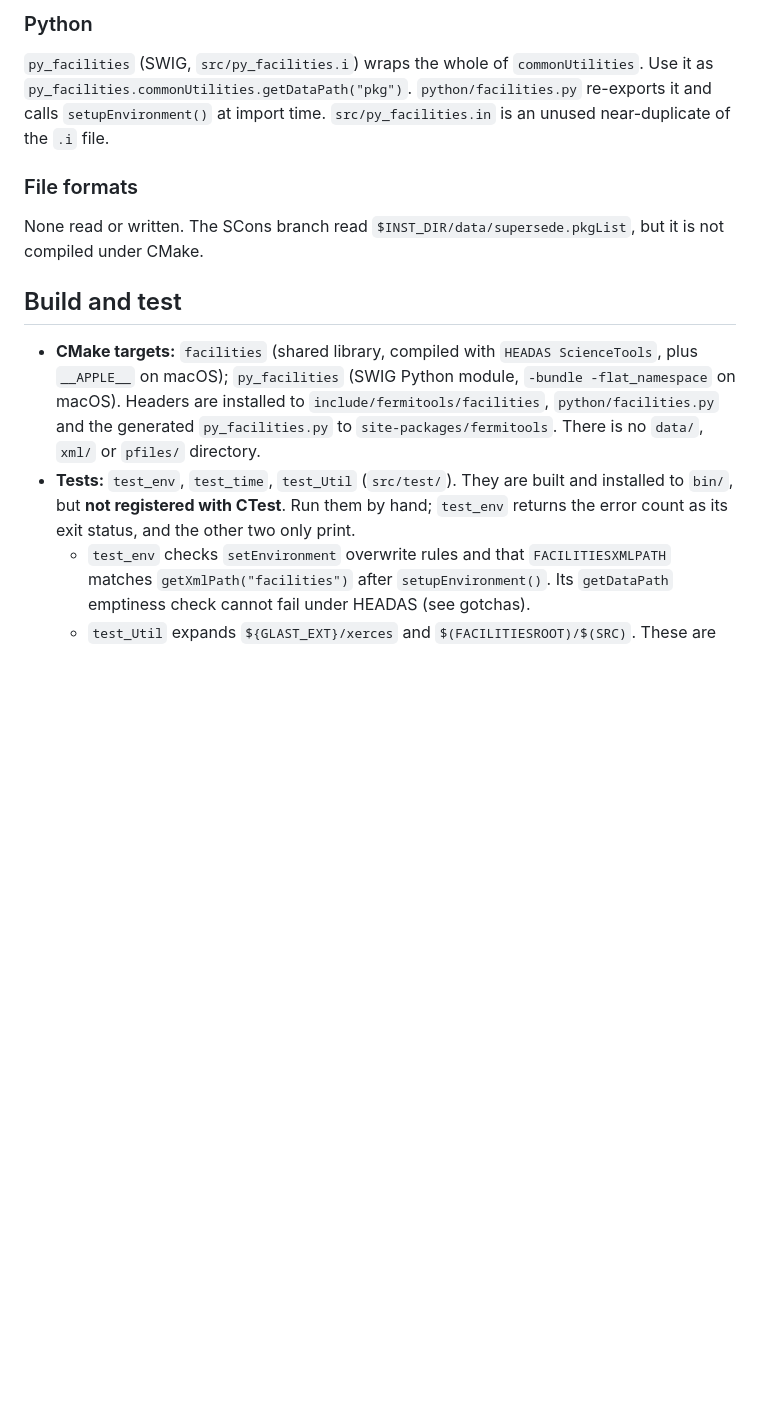
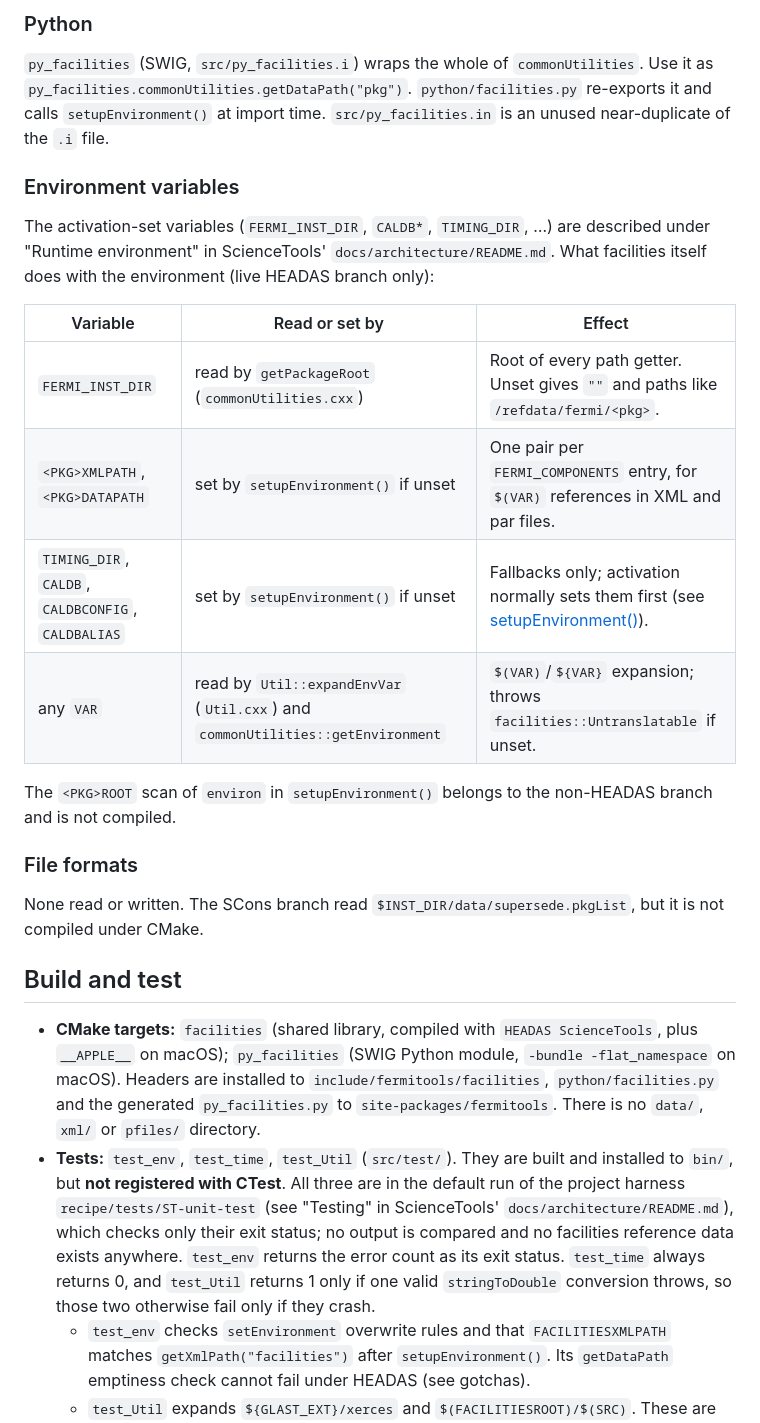
Before and after one commit to fermi-lat/facilities, a Markdown page: doc/architecture/README.md, the part around the change. Rendered like a GitHub page; blank space fills up the shorter version.

Commit message:
Align architecture doc with updated writing guidance
Co-Authored-By: Claude Opus 5.5 <noreply@anthropic.com>

```diff
--- a/doc/architecture/README.md
+++ b/doc/architecture/README.md
@@ -196,6 +196,23 @@ None. The three test programs (below) are installed to `bin/`.
 re-exports it and calls `setupEnvironment()` at import time.
 `src/py_facilities.in` is an unused near-duplicate of the `.i` file.
 
+### Environment variables
+
+The activation-set variables (`FERMI_INST_DIR`, `CALDB*`, `TIMING_DIR`, …)
+are described under "Runtime environment" in ScienceTools'
+`docs/architecture/README.md`. What facilities itself does with the
+environment (live HEADAS branch only):
+
+| Variable | Read or set by | Effect |
+|----------|----------------|--------|
+| `FERMI_INST_DIR` | read by `getPackageRoot` (`commonUtilities.cxx`) | Root of every path getter. Unset gives `""` and paths like `/refdata/fermi/<pkg>`. |
+| `<PKG>XMLPATH`, `<PKG>DATAPATH` | set by `setupEnvironment()` if unset | One pair per `FERMI_COMPONENTS` entry, for `$(VAR)` references in XML and par files. |
+| `TIMING_DIR`, `CALDB`, `CALDBCONFIG`, `CALDBALIAS` | set by `setupEnvironment()` if unset | Fallbacks only; activation normally sets them first (see [setupEnvironment()](#setupenvironment)). |
+| any `VAR` | read by `Util::expandEnvVar` (`Util.cxx`) and `commonUtilities::getEnvironment` | `$(VAR)`/`${VAR}` expansion; throws `facilities::Untranslatable` if unset. |
+
+The `<PKG>ROOT` scan of `environ` in `setupEnvironment()` belongs to the
+non-HEADAS branch and is not compiled.
+
 ### File formats
 
 None read or written. The SCons branch read `$INST_DIR/data/supersede.pkgList`,
@@ -210,9 +227,15 @@ but it is not compiled under CMake.
   the generated `py_facilities.py` to `site-packages/fermitools`. There is no
   `data/`, `xml/` or `pfiles/` directory.
 - **Tests:** `test_env`, `test_time`, `test_Util` (`src/test/`). They are
-  built and installed to `bin/`, but **not registered with CTest**. Run them
-  by hand; `test_env` returns the error count as its exit status, and the
-  other two only print.
+  built and installed to `bin/`, but **not registered with CTest**. All
+  three are in the default run of the project harness
+  `recipe/tests/ST-unit-test` (see "Testing" in ScienceTools'
+  `docs/architecture/README.md`), which checks only their exit status; no
+  output is compared and no facilities reference data exists anywhere.
+  `test_env` returns the error count as its exit status. `test_time` always
+  returns 0, and `test_Util` returns 1 only if one valid
+  `stringToDouble` conversion throws, so those two otherwise fail only if
+  they crash.
   - `test_env` checks `setEnvironment` overwrite rules and that
     `FACILITIESXMLPATH` matches `getXmlPath("facilities")` after
     `setupEnvironment()`. Its `getDataPath` emptiness check cannot fail
```
